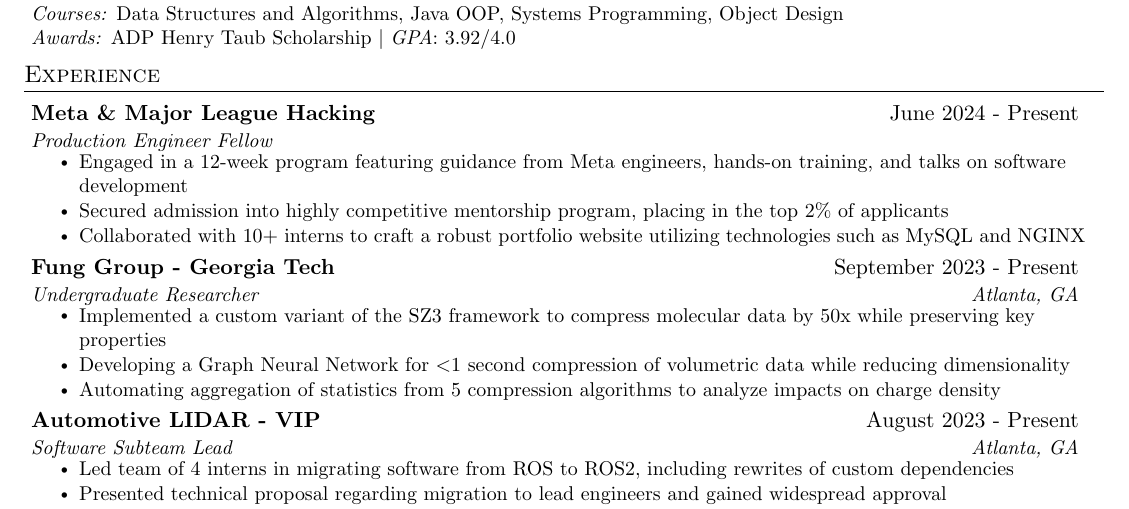
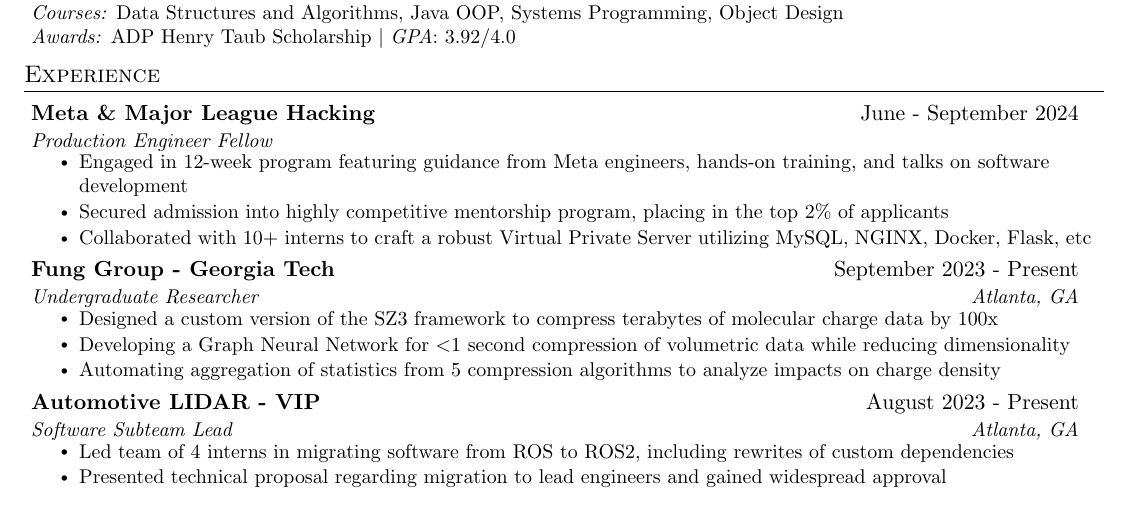
Before and after one commit to VigneshSK17/resume, a LaTeX CV (latex/Vignesh_SureshKumar_Resume.tex): part of the page, cut so that both start at the same text. Compiled offline with pdfLaTeX.

Commit message:
Updated resume post-MLH fellowship

```diff
--- a/latex/Vignesh_SureshKumar_Resume.tex
+++ b/latex/Vignesh_SureshKumar_Resume.tex
@@ -149,22 +149,30 @@
 	\resumeSubHeadingListStart
 
 			%% Software Engineering %%
-
-			% TODO: Update bullet points
 			\resumeSubheading
-			{Meta \& Major League Hacking}{June 2024 - Present}
+			{Meta \& Major League Hacking}{June - September 2024}
 			{Production Engineer Fellow}{}
 			\resumeItemListStart
-				\resumeItem{Engaged in a 12-week program featuring guidance from Meta engineers, hands-on training, and talks on software development}
+				\resumeItem{Engaged in 12-week program featuring guidance from Meta engineers, hands-on training, and talks on software development}
 				\resumeItem{Secured admission into highly competitive mentorship program, placing in the top 2\% of applicants}
-				\resumeItem{Collaborated with 10+ interns to craft a robust portfolio website utilizing technologies such as MySQL and NGINX }
+				\resumeItem{Collaborated with 10+ interns to craft a robust Virtual Private Server utilizing MySQL, NGINX, Docker, Flask, etc}
 			\resumeItemListEnd
+
+			%% SRE / PE %%
+			% \resumeSubheading
+			% {Meta \& Major League Hacking}{June 2024 - Present}
+			% {Production Engineer Intern}{}
+			% \resumeItemListStart
+			% 	\resumeItem{Engaged in 12-week program featuring guidance from Meta engineers, hands-on training, and talks on DevOps/SRE}
+			% 	\resumeItem{Secured admission into highly competitive mentorship program, placing in the top 2\% of applicants}
+			% 	\resumeItem{Collaborated with 10+ interns to craft a robust portfolio website utilizing MySQL, NGINX, Prometheus, etc}
+			% \resumeItemListEnd
 
 			\resumeSubheading
 			{Fung Group - Georgia Tech}{September 2023 - Present}
 			{Undergraduate Researcher}{Atlanta, GA}
 			\resumeItemListStart
-				\resumeItem{Implemented a custom variant of the SZ3 framework to compress molecular data by 50x while preserving key properties}
+				\resumeItem{Designed a custom version of the SZ3 framework to compress terabytes of molecular charge data by 100x}
 				\resumeItem{Developing a Graph Neural Network for \textless 1 second compression of volumetric data while reducing dimensionality}
 				\resumeItem{Automating aggregation of statistics from 5 compression algorithms to analyze impacts on charge density}
 			\resumeItemListEnd
@@ -186,8 +194,3 @@
 				\resumeItem{Integrated the NVIDIA Riva SDK to enable real-time conversational AI utilizing leading LLMs and RAG}
 				\resumeItem{Prepared technical documentation videos for Zeus2Q's Python API, allowing for interfacing by customers}
 			\resumeItemListEnd
-
-			%% SRE %%
-			\begin{comment}
-			\resumeSubheading
-			{Meta \& Major League Hacking}{June 2024 - Present}
```
Also changed, not shown: latex/Vignesh_SureshKumar_Resume.pdf, latex/Vignesh_SureshKumar_Resume.tex (7 more changed lines).
